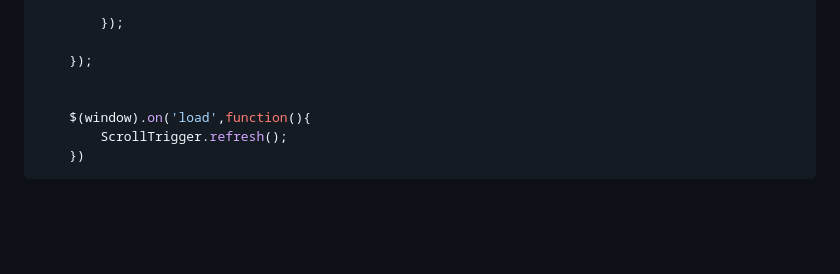
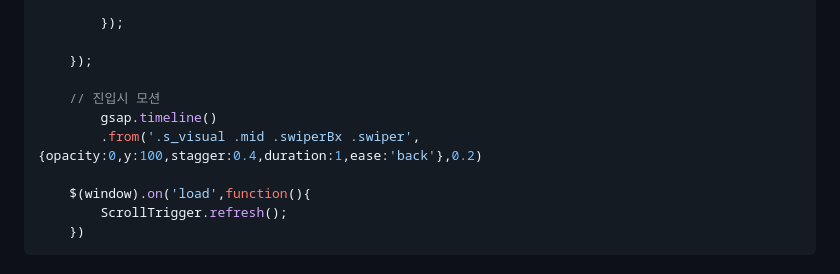
Before and after one commit to 7ukung/7ukung, a Markdown page: swiper/perspective_slide.md, the part around the change. Drawn GitHub-style; blank space fills up the shorter version.

```diff
--- a/swiper/perspective_slide.md
+++ b/swiper/perspective_slide.md
@@ -182,6 +182,9 @@ gsap.registerPlugin(ScrollTrigger);
 
 	});
 
+	// 진입시 모션
+		gsap.timeline()
+		.from('.s_visual .mid .swiperBx .swiper',{opacity:0,y:100,stagger:0.4,duration:1,ease:'back'},0.2)
 
 	$(window).on('load',function(){
 		ScrollTrigger.refresh();
```
